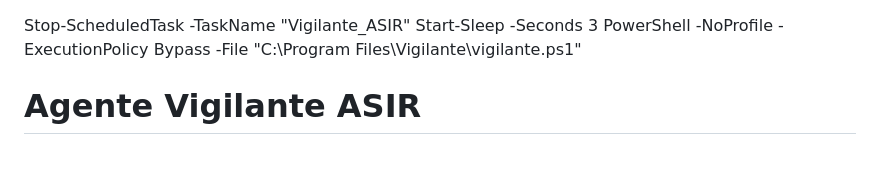
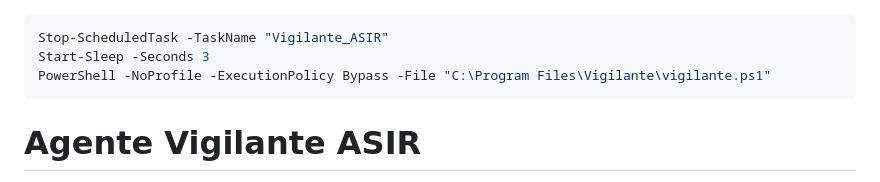
Before and after one commit to Colaspc/vigilante, a Markdown page: instalador/README.md, the part around the change. Rendered like a GitHub page; blank space fills up the shorter version.

````diff
--- a/instalador/README.md
+++ b/instalador/README.md
@@ -1,8 +1,9 @@
+
+```powershell
 Stop-ScheduledTask -TaskName "Vigilante_ASIR"
 Start-Sleep -Seconds 3
 PowerShell -NoProfile -ExecutionPolicy Bypass -File "C:\Program Files\Vigilante\vigilante.ps1"
-
-
+```
 # Agente Vigilante ASIR
 
 Agente de monitorización diseñado para ejecutarse en equipos Windows como parte del Proyecto ASIR. Recoge métricas del sistema, tráfico de red, eventos de archivos y capturas de pantalla periódicas, enviándolo todo a la API central del proyecto.
````
